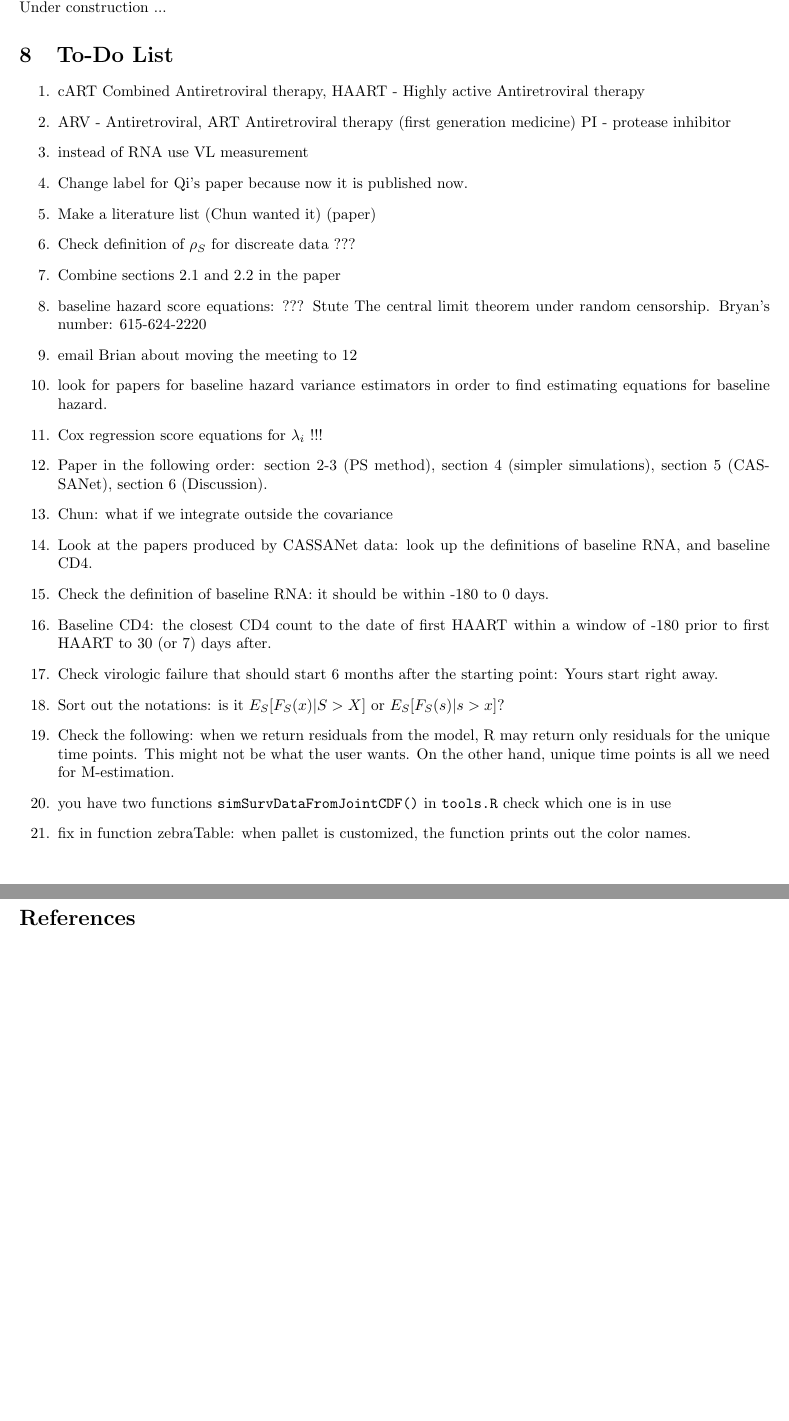
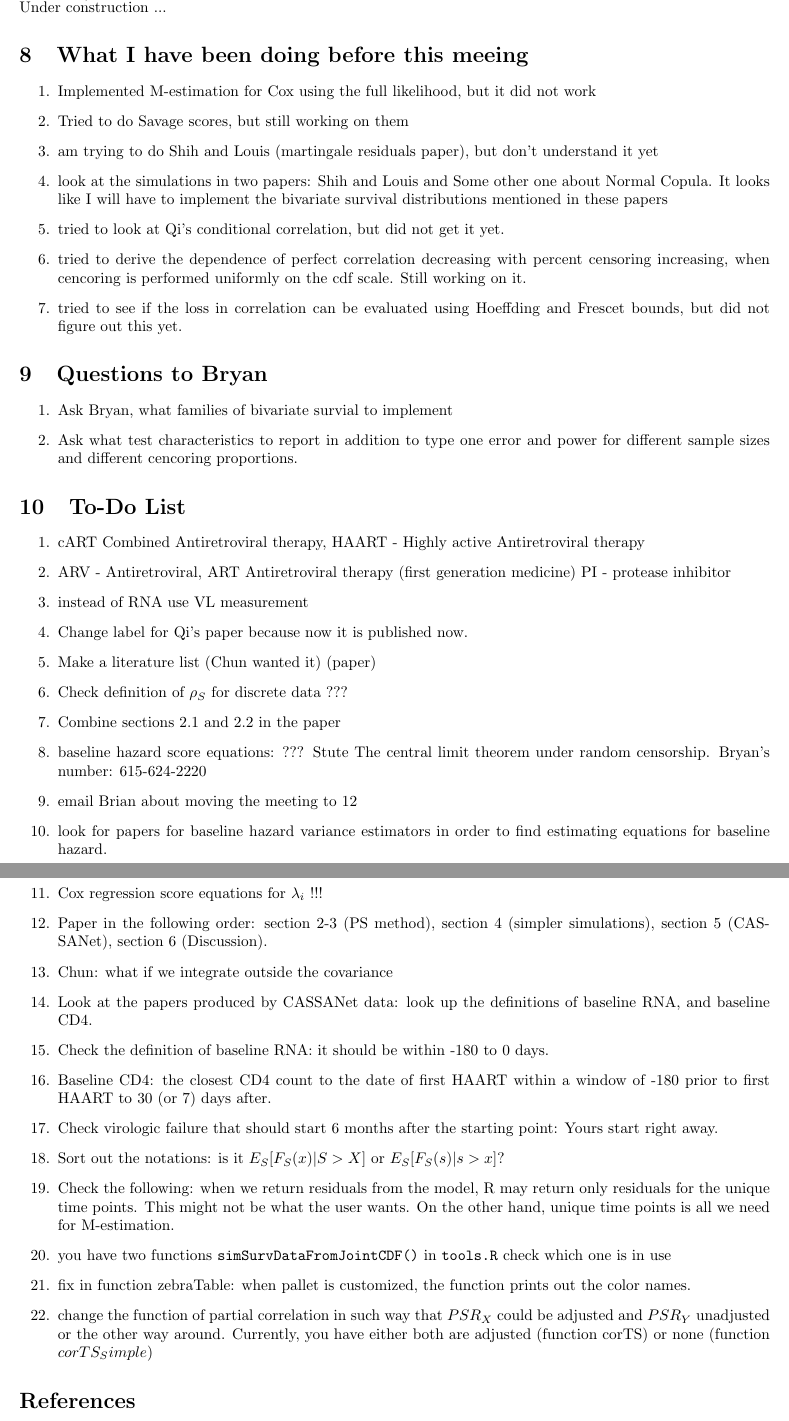
Before and after one commit to SvetlanaEden/StatStuff, a LaTeX document (BRYAN/summaryOfPapers.tex): two parts of pages 47 and 48 of 48 before the commit and two parts of pages 48 and 49 of 50 after it, joined at a grey line, cut so that both start at the same text, the shorter picture padded with empty space. Compiled offline with pdfLaTeX.

```diff
--- a/BRYAN/summaryOfPapers.tex
+++ b/BRYAN/summaryOfPapers.tex
@@ -2605,6 +2626,23 @@
 \subsection{M-estimation for conditional and partial-conditional correlation}
 Another way of approaching this problem was suggested by \cite{liu2016covariate}. Instead of taking derivatives like $\frac{\partial (PSR_Y^2(\pmb{\theta}_Y))}{\partial \beta_2}$, one can run a regression: $?$.\\
 Under construction ...
+\section{What I have been doing before this meeing}
+\begin{enumerate}
+  \item Implemented M-estimation for Cox using the full likelihood, but it did not work
+  \item Tried to do Savage scores, but still working on them
+  \item am trying to do Shih and Louis (martingale residuals paper), but don't understand it yet
+  \item look at the simulations in two papers: Shih and Louis and Some other one about Normal Copula. It looks like I will have to implement the bivariate survival distributions mentioned in these papers
+  \item tried to look at Qi's conditional correlation, but did not get it yet.
+  \item tried to derive the dependence of perfect correlation decreasing with percent censoring increasing, when cencoring is performed uniformly on the cdf scale. Still working on it.
+  \item tried to see if the loss in correlation can be evaluated using Hoeffding and Frescet bounds, but did not figure out this yet.
+\end{enumerate}
+
+\section{Questions to Bryan}
+\begin{enumerate}
+  \item Ask Bryan, what families of bivariate survial to implement
+  \item Ask what test characteristics to report in addition to type one error and power for different sample sizes and different cencoring proportions.
+\end{enumerate}
+
 
 
 \section{To-Do List}
@@ -2614,7 +2652,7 @@
   \item instead of RNA use VL measurement
   \item Change label for Qi's paper because now it is published now.
   \item Make a literature list (Chun wanted it) (paper)
-  \item Check definition of $\rho_S$ for discreate data ???
+  \item Check definition of $\rho_S$ for discrete data ???
   \item Combine sections 2.1 and 2.2 in the paper
   \item baseline hazard score equations: ???
   Stute The central limit theorem under random censorship. Bryan's number: 615-624-2220
@@ -2633,6 +2671,7 @@
   \item Check the following: when we return residuals from the model, R may return only residuals for the unique time points. This might not be what the user wants. On the other hand, unique time points is all we need for M-estimation.
   \item you have two functions \texttt{simSurvDataFromJointCDF()} in \texttt{tools.R} check which one is in use
   \item fix in function zebraTable: when pallet is customized, the function prints out the color names.
+  \item change the function of partial correlation in such way that $PSR_X$ could be adjusted and $PSR_Y$ unadjusted or the other way around. Currently, you have either both are adjusted (function corTS) or none (function $corTS_Simple$)
 \end{enumerate}
 
 %\include{Simulations/tmp1}
```
Also changed, not shown: BRYAN/summaryOfPapers.tex (21 more changed lines).
